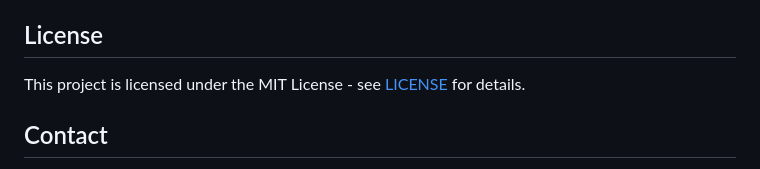
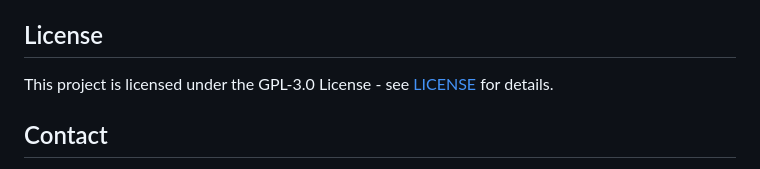
Before and after one commit to mohdkarim/mrcoloc, a Markdown page: README.md, the part around the change. GitHub-like rendering.

Commit message:
fix: correct license reference to GPL-3.0

```diff
--- a/README.md
+++ b/README.md
@@ -146,7 +146,7 @@ BiocManager::install(c("AnnotationDbi", "org.Hs.eg.db"))
 
 ## License
 
-This project is licensed under the MIT License - see [LICENSE](LICENSE) for details.
+This project is licensed under the GPL-3.0 License - see [LICENSE](LICENSE) for details.
 
 ## Contact
 
```
